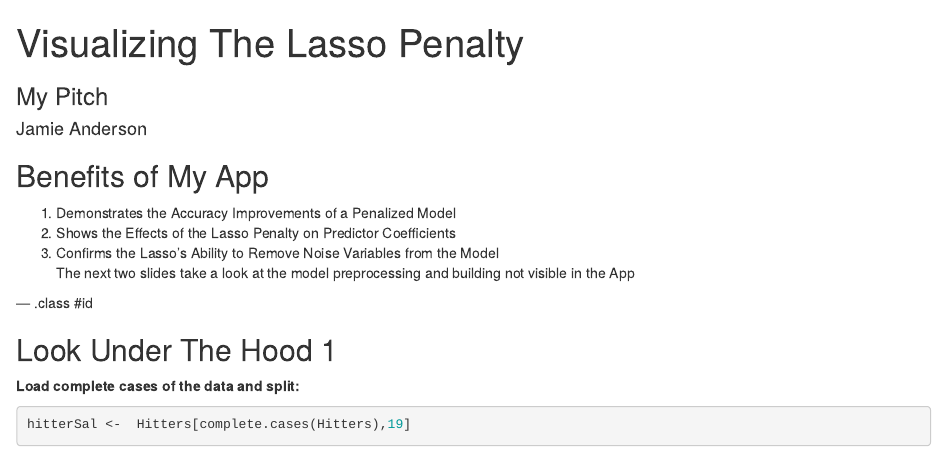
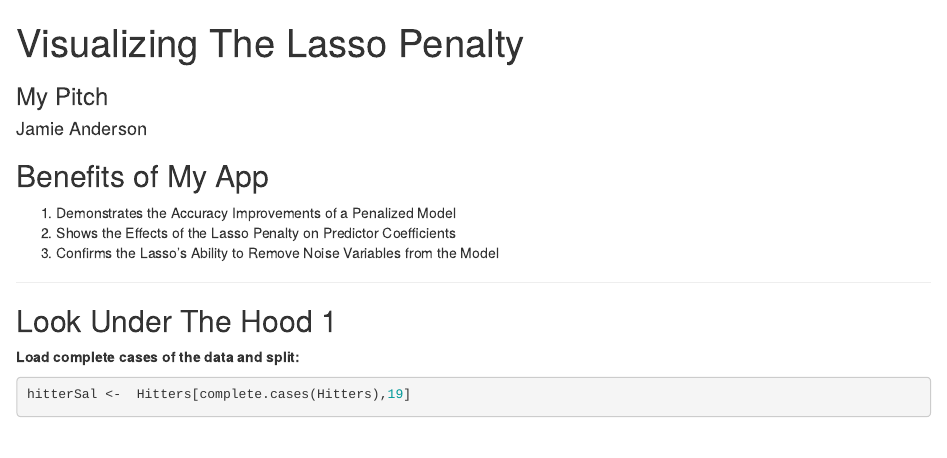
Before and after one commit to JamieAnderson/DataProducts, an R Markdown document (index.Rmd): the page in a window 1100 px wide, from its top. Rendered offline with R 4.5, knitr and Pandoc, with nearby package versions; some code elsewhere in the file could not run offline.

Commit message:
publishing deck

````diff
--- a/index.Rmd
+++ b/index.Rmd
@@ -15,11 +15,9 @@ knit        : slidify::knit2slides
 
 1. Demonstrates the Accuracy Improvements of a Penalized Model
 2. Shows the Effects of the Lasso Penalty on Predictor Coefficients
-3. Confirms the Lasso's Ability to Remove Noise Variables from the Model
-<br>
-The next two slides take a look at the model preprocessing and building not visible in the App
+3. Confirms the Lasso's Ability to Remove Noise Variables from the Model <br>
 
---- .class #id
+---
 
 ## Look Under The Hood 1
 ```{r,echo=FALSE,results='hide',warning=FALSE,message=FALSE,cache=TRUE}
````
